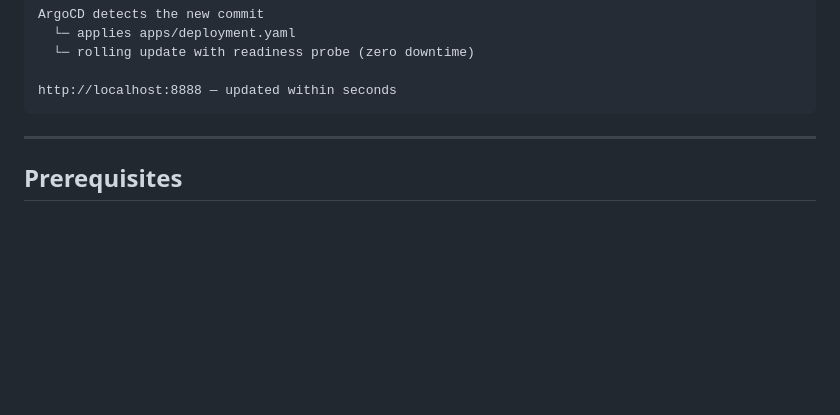
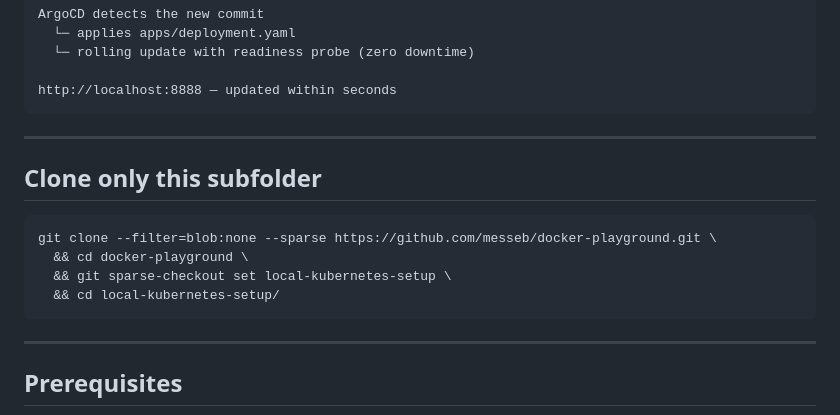
Before and after one commit to messeb/docker-playground, a Markdown page: local-kubernetes-setup/README.md, the part around the change. Drawn GitHub-style; blank space fills up the shorter version.

Commit message:
docs: add sparse checkout instructions
Signed-off-by: Sebastian Messingfeld <sebastian@messeb.com>

````diff
--- a/local-kubernetes-setup/README.md
+++ b/local-kubernetes-setup/README.md
@@ -34,6 +34,17 @@ ArgoCD detects the new commit
   └─ rolling update with readiness probe (zero downtime)
 
 http://localhost:8888 — updated within seconds
+```
+
+---
+
+## Clone only this subfolder
+
+```bash
+git clone --filter=blob:none --sparse https://github.com/messeb/docker-playground.git \
+  && cd docker-playground \
+  && git sparse-checkout set local-kubernetes-setup \
+  && cd local-kubernetes-setup/
 ```
 
 ---
````
